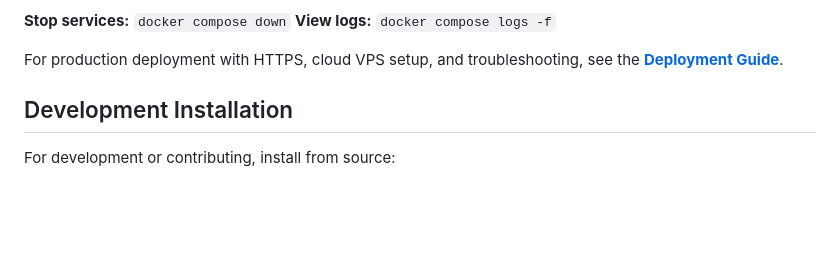
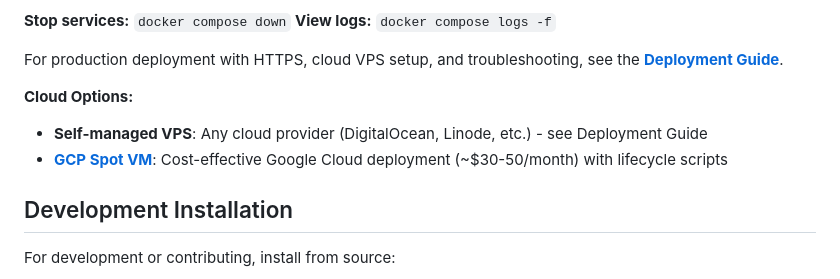
Before and after one commit to steinbeck/qm-nmr-calc, a Markdown page: README.md, the part around the change. Drawn GitHub-style; blank space fills up the shorter version.

Commit message:
docs(48-01): add GCP deployment option to README
- Add Cloud Options section after Deployment Guide link
- Mention GCP Spot VM with ~$30-50/month cost benefit
- Link to specific GCP section in deployment guide

```diff
--- a/README.md
+++ b/README.md
@@ -49,6 +49,10 @@ docker compose up -d
 **View logs:** `docker compose logs -f`
 
 For production deployment with HTTPS, cloud VPS setup, and troubleshooting, see the **[Deployment Guide](docs/deployment.md)**.
+
+**Cloud Options:**
+- **Self-managed VPS**: Any cloud provider (DigitalOcean, Linode, etc.) - see Deployment Guide
+- **[GCP Spot VM](docs/deployment.md#google-cloud-platform-deployment)**: Cost-effective Google Cloud deployment (~$30-50/month) with lifecycle scripts
 
 ## Development Installation
 
```
